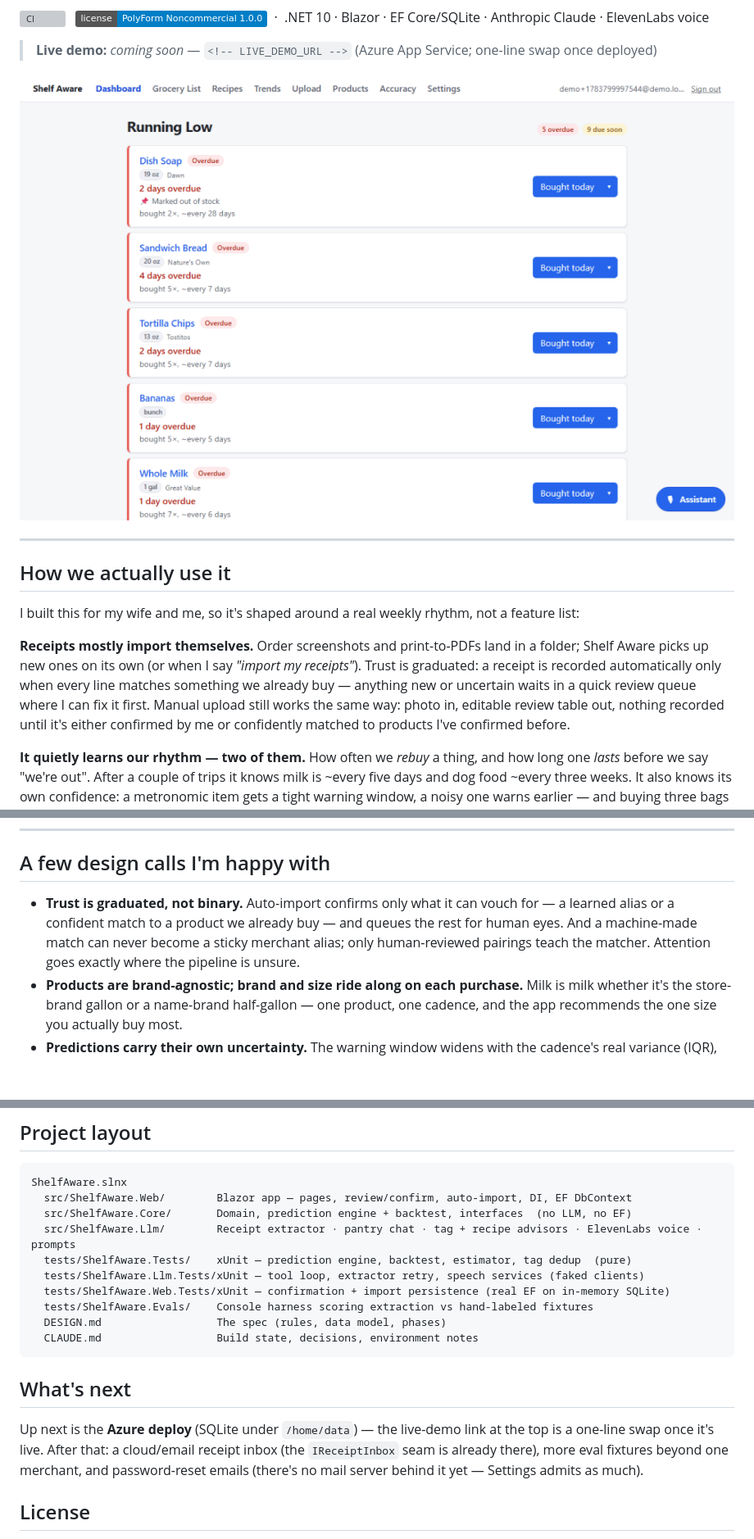
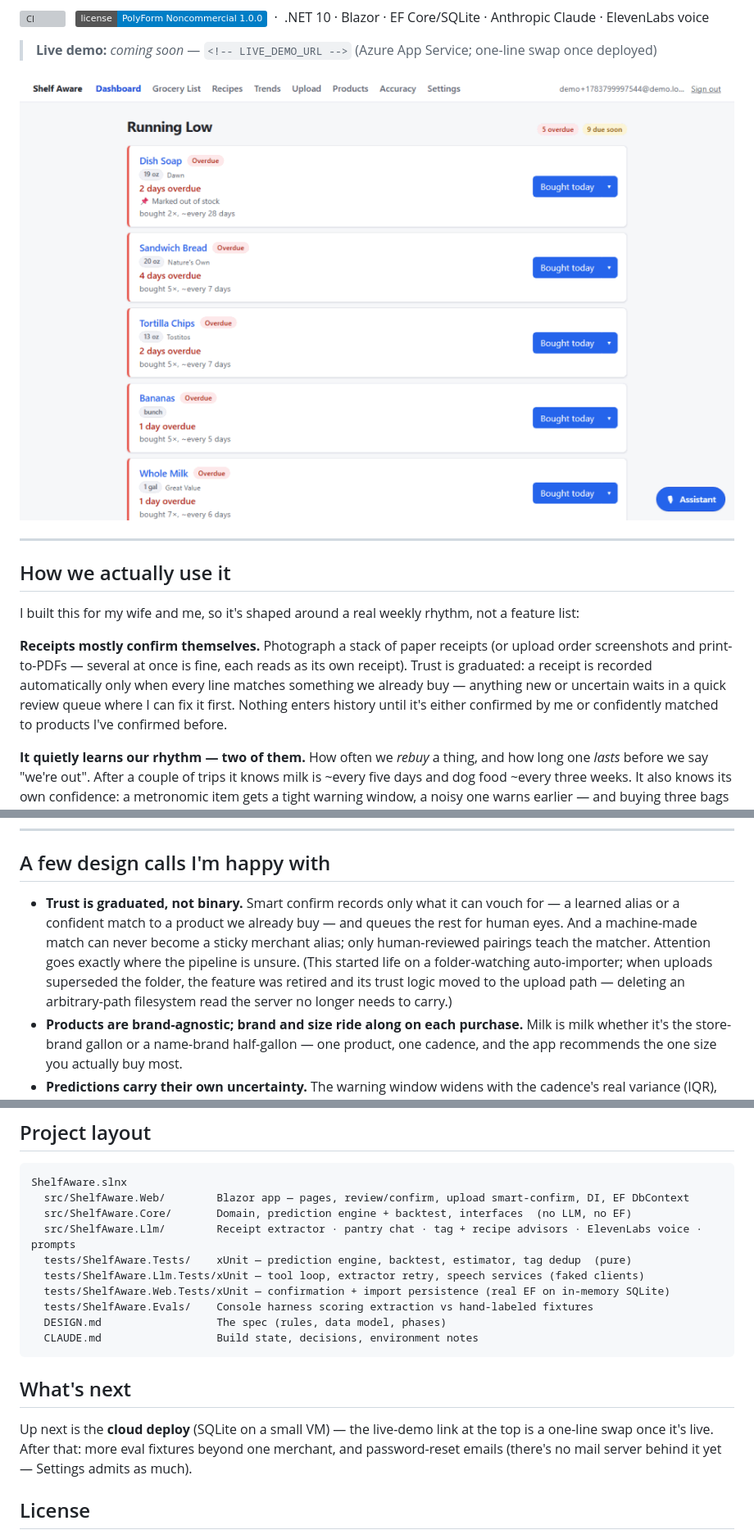
Before and after one commit to Jcurran-Repo/ShelfAware, a Markdown page: README.md, 3 parts joined by grey strips. Shown at 82% size. Drawn GitHub-style; badges without logos; blank space fills up the shorter version; grey boxes are pictures that could not be loaded.

````diff
--- a/README.md
+++ b/README.md
@@ -20,12 +20,12 @@ there's no coffee.
 
 I built this for my wife and me, so it's shaped around a real weekly rhythm, not a feature list:
 
-**Receipts mostly import themselves.** Order screenshots and print-to-PDFs land in a folder;
-Shelf Aware picks up new ones on its own (or when I say *"import my receipts"*). Trust is
+**Receipts mostly confirm themselves.** Photograph a stack of paper receipts (or upload order
+screenshots and print-to-PDFs — several at once is fine, each reads as its own receipt). Trust is
 graduated: a receipt is recorded automatically only when every line matches something we already
-buy — anything new or uncertain waits in a quick review queue where I can fix it first. Manual
-upload still works the same way: photo in, editable review table out, nothing recorded until it's
-either confirmed by me or confidently matched to products I've confirmed before.
+buy — anything new or uncertain waits in a quick review queue where I can fix it first. Nothing
+enters history until it's either confirmed by me or confidently matched to products I've
+confirmed before.
 
 **It quietly learns our rhythm — two of them.** How often we *rebuy* a thing, and how long one
 *lasts* before we say "we're out". After a couple of trips it knows milk is ~every five days and
@@ -210,10 +208,13 @@ of assuming it.
 
 ## A few design calls I'm happy with
 
-- **Trust is graduated, not binary.** Auto-import confirms only what it can vouch for — a learned
+- **Trust is graduated, not binary.** Smart confirm records only what it can vouch for — a learned
   alias or a confident match to a product we already buy — and queues the rest for human eyes. And
   a machine-made match can never become a sticky merchant alias; only human-reviewed pairings teach
-  the matcher. Attention goes exactly where the pipeline is unsure.
+  the matcher. Attention goes exactly where the pipeline is unsure. (This started life on a
+  folder-watching auto-importer; when uploads superseded the folder, the feature was retired and
+  its trust logic moved to the upload path — deleting an arbitrary-path filesystem read the server
+  no longer needs to carry.)
 - **Products are brand-agnostic; brand and size ride along on each purchase.** Milk is milk whether
   it's the store-brand gallon or a name-brand half-gallon — one product, one cadence, and the app
   recommends the one size you actually buy most.
@@ -304,7 +305,7 @@ take my word for it.
 
 ```
 ShelfAware.slnx
-  src/ShelfAware.Web/        Blazor app — pages, review/confirm, auto-import, DI, EF DbContext
+  src/ShelfAware.Web/        Blazor app — pages, review/confirm, upload smart-confirm, DI, EF DbContext
   src/ShelfAware.Core/       Domain, prediction engine + backtest, interfaces  (no LLM, no EF)
   src/ShelfAware.Llm/        Receipt extractor · pantry chat · tag + recipe advisors · ElevenLabs voice · prompts
   tests/ShelfAware.Tests/    xUnit — prediction engine, backtest, estimator, tag dedup  (pure)
@@ -317,10 +318,9 @@ ShelfAware.slnx
 
 ## What's next
 
-Up next is the **Azure deploy** (SQLite under `/home/data`) — the live-demo link at the top is a
-one-line swap once it's live. After that: a cloud/email receipt inbox (the `IReceiptInbox` seam is
-already there), more eval fixtures beyond one merchant, and password-reset emails (there's no mail
-server behind it yet — Settings admits as much).
+Up next is the **cloud deploy** (SQLite on a small VM) — the live-demo link at the top is a
+one-line swap once it's live. After that: more eval fixtures beyond one merchant, and
+password-reset emails (there's no mail server behind it yet — Settings admits as much).
 
 ## License
 
````
Also changed, not shown: other parts of README.md (+3 -5 lines), CLAUDE.md (+34 -5 lines), timeline.md (+8 -0 lines).
